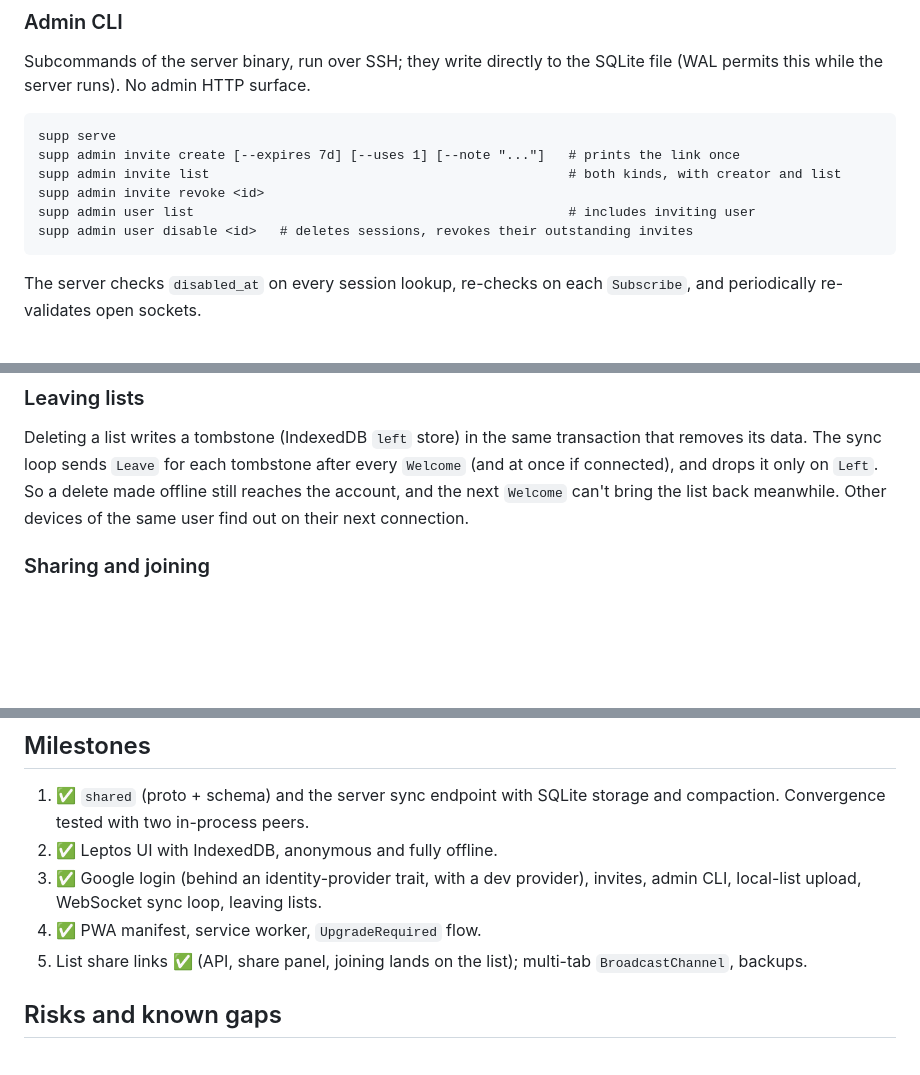
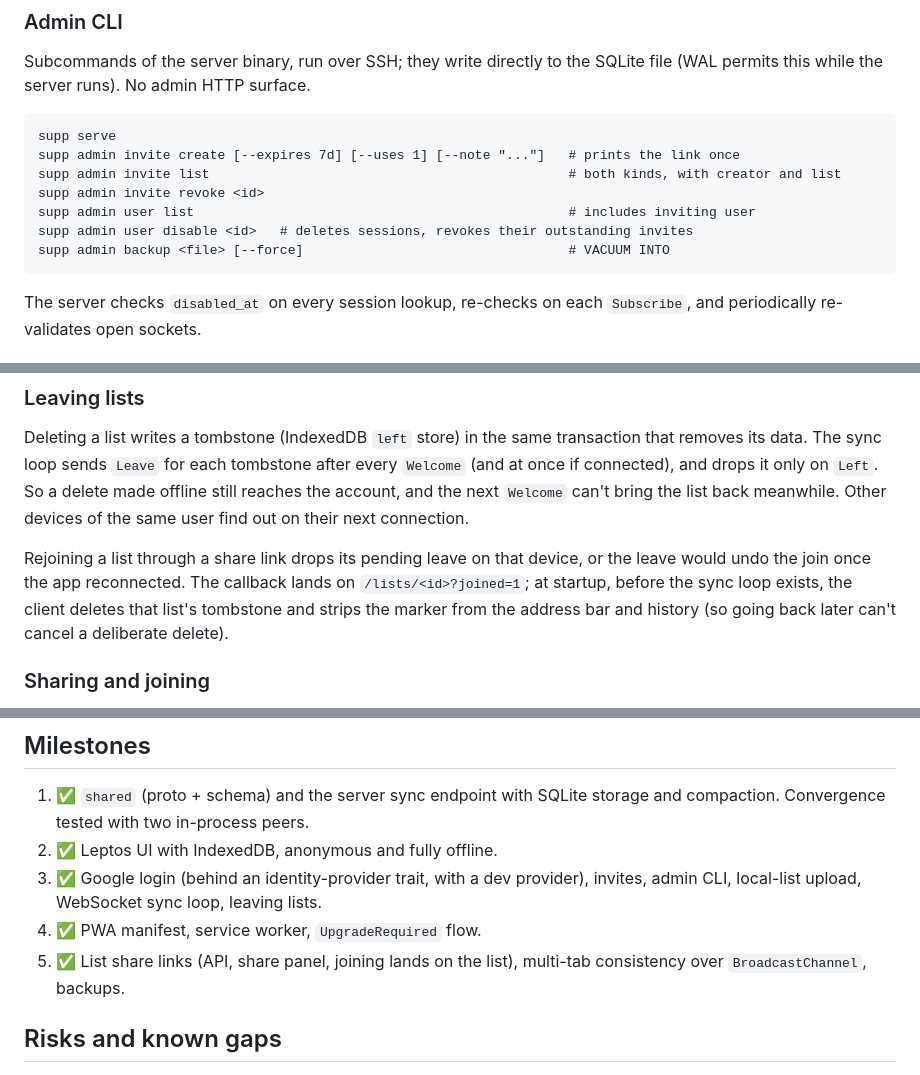
Before and after one commit to clarkenciel/supp, a Markdown page: docs/design.md, 3 parts joined by grey strips. GitHub-like rendering; blank space fills up the shorter version.

````diff
--- a/docs/design.md
+++ b/docs/design.md
@@ -236,6 +240,7 @@ supp admin invite list                                              # both kinds
 supp admin invite revoke <id>
 supp admin user list                                                # includes inviting user
 supp admin user disable <id>   # deletes sessions, revokes their outstanding invites
+supp admin backup <file> [--force]                                  # VACUUM INTO
 ```
 
 The server checks `disabled_at` on every session lookup, re-checks on each
@@ -272,6 +277,13 @@ on `Left`. So a delete made offline still reaches the account, and the next
 `Welcome` can't bring the list back meanwhile. Other devices of the same user
 find out on their next connection.
 
+Rejoining a list through a share link drops its pending leave on that
+device, or the leave would undo the join once the app reconnected. The
+callback lands on `/lists/<id>?joined=1`; at startup, before the sync loop
+exists, the client deletes that list's tombstone and strips the marker
+from the address bar and history (so going back later can't cancel a
+deliberate delete).
+
 ### Sharing and joining
 
 The list page's Share panel creates links (uses and expiry from a few
@@ -349,8 +399,8 @@ Hand-written (`crates/web/sw.js`), registered from the client at startup.
 3. ✅ Google login (behind an identity-provider trait, with a dev provider),
    invites, admin CLI, local-list upload, WebSocket sync loop, leaving lists.
 4. ✅ PWA manifest, service worker, `UpgradeRequired` flow.
-5. List share links ✅ (API, share panel, joining lands on the list);
-   multi-tab `BroadcastChannel`, backups.
+5. ✅ List share links (API, share panel, joining lands on the list),
+   multi-tab consistency over `BroadcastChannel`, backups.
 
 ## Risks and known gaps
 
````
Also changed, not shown: other parts of docs/design.md (+55 -8 lines).
